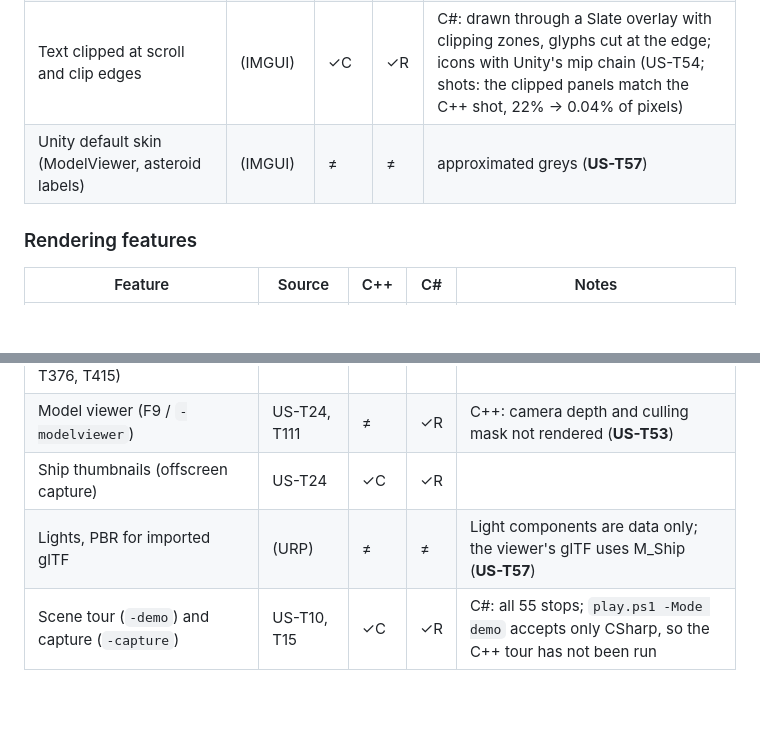
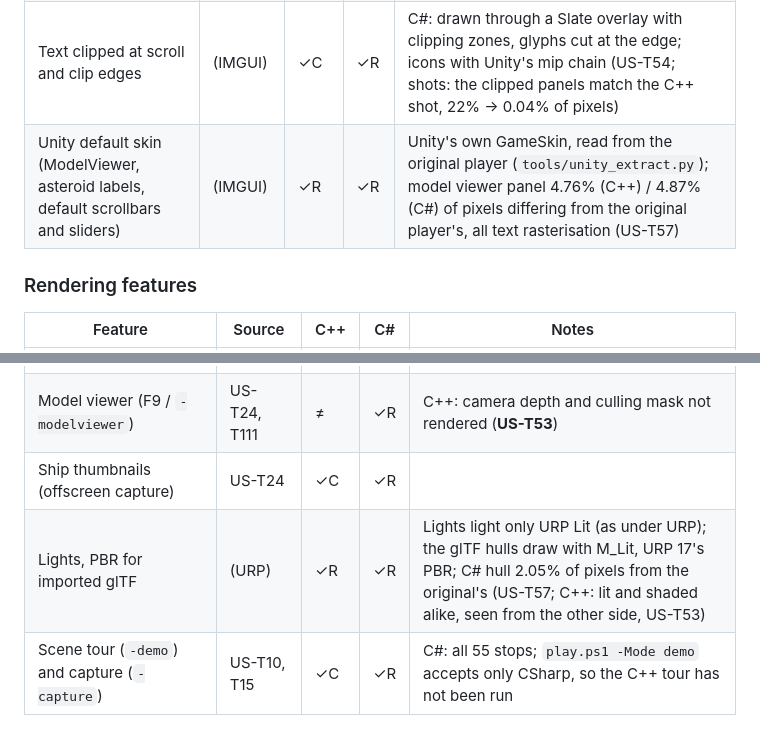
Before and after one commit to mindattic/SpaceGod, a Markdown page: docs/FAITHFULNESS.md, 2 parts joined by grey strips. Rendered like a GitHub page; blank space fills up the shorter version.

```diff
--- a/docs/FAITHFULNESS.md
+++ b/docs/FAITHFULNESS.md
@@ -222,7 +222,7 @@ Sources: **CH** = ControlsHelp binding, **GM** = GameManual chapter, **US** = U.
 | Pause menu: Resume, Help, Save/Load, Settings > Display, Main Menu, Quit | CH, US-T276 | ✓R | ✓R | |
 | Text fields (profile and save names) | US-T327 | ≠ | ✓C | C++: append and backspace only (**US-T52**) |
 | Text clipped at scroll and clip edges | (IMGUI) | ✓C | ✓R | C#: drawn through a Slate overlay with clipping zones, glyphs cut at the edge; icons with Unity's mip chain (US-T54; shots: the clipped panels match the C++ shot, 22% → 0.04% of pixels) |
-| Unity default skin (ModelViewer, asteroid labels) | (IMGUI) | ≠ | ≠ | approximated greys (**US-T57**) |
+| Unity default skin (ModelViewer, asteroid labels, default scrollbars and sliders) | (IMGUI) | ✓R | ✓R | Unity's own GameSkin, read from the original player (`tools/unity_extract.py`); model viewer panel 4.76% (C++) / 4.87% (C#) of pixels differing from the original player's, all text rasterisation (US-T57) |
 
 ### Rendering features
 
@@ -233,7 +233,7 @@ Sources: **CH** = ControlsHelp binding, **GM** = GameManual chapter, **US** = U.
 | Kenney craft and procedural hulls, LOD, far icons (U.SPC-T376, T415) | US | ✓R | ✓R | views check |
 | Model viewer (F9 / `-modelviewer`) | US-T24, T111 | ≠ | ✓R | C++: camera depth and culling mask not rendered (**US-T53**) |
 | Ship thumbnails (offscreen capture) | US-T24 | ✓C | ✓R | |
-| Lights, PBR for imported glTF | (URP) | ≠ | ≠ | Light components are data only; the viewer's glTF uses M_Ship (**US-T57**) |
+| Lights, PBR for imported glTF | (URP) | ✓R | ✓R | Lights light only URP Lit (as under URP); the glTF hulls draw with M_Lit, URP 17's PBR; C# hull 2.05% of pixels from the original's (US-T57; C++: lit and shaded alike, seen from the other side, US-T53) |
 | Scene tour (`-demo`) and capture (`-capture`) | US-T10, T15 | ✓C | ✓R | C#: all 55 stops; `play.ps1 -Mode demo` accepts only CSharp, so the C++ tour has not been run |
 
 ### Audio
```
Also changed, not shown: other parts of docs/FAITHFULNESS.md (+26 -3 lines), docs/MIGRATION.md (+20 -5 lines), docs/images/us-t57-cpp-model-viewer.png (added), docs/images/us-t57-skin-panel-unity-vs-csharp.png (added).
